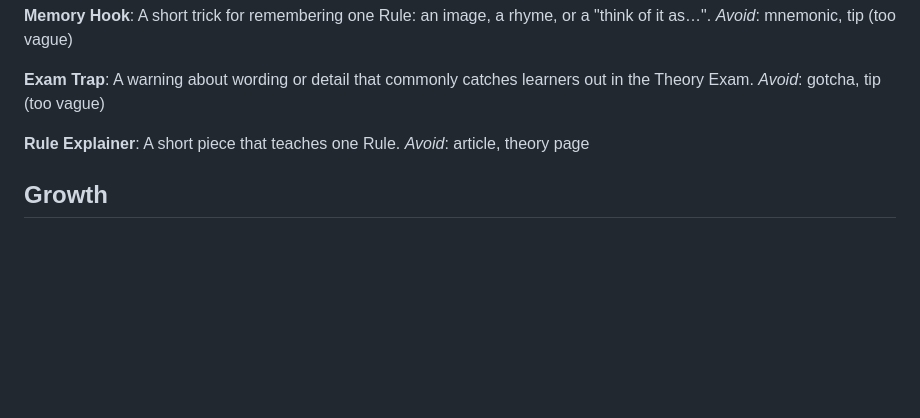
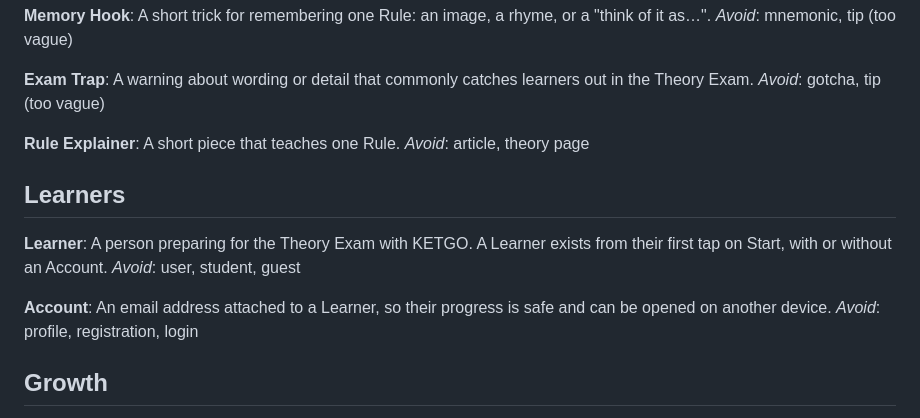
Before and after one commit to Whirlywack/ketgo-web, a Markdown page: GLOSSARY.md, the part around the change. GitHub-like rendering; blank space fills up the shorter version.

Commit message:
Glossary: add Learner and Account
Co-Authored-By: Claude Opus 5.5 <noreply@anthropic.com>

```diff
--- a/GLOSSARY.md
+++ b/GLOSSARY.md
@@ -80,6 +80,16 @@ _Avoid_: gotcha, tip (too vague)
 A short piece that teaches one Rule.
 _Avoid_: article, theory page
 
+## Learners
+
+**Learner**:
+A person preparing for the Theory Exam with KETGO. A Learner exists from their first tap on Start, with or without an Account.
+_Avoid_: user, student, guest
+
+**Account**:
+An email address attached to a Learner, so their progress is safe and can be opened on another device.
+_Avoid_: profile, registration, login
+
 ## Growth
 
 **Partner**:
```
